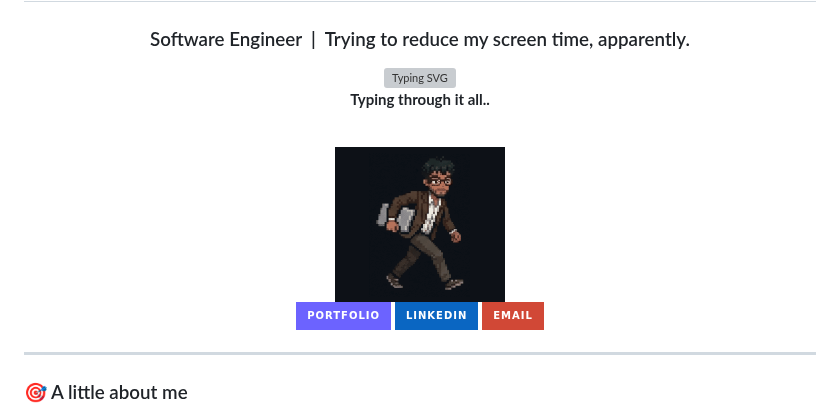
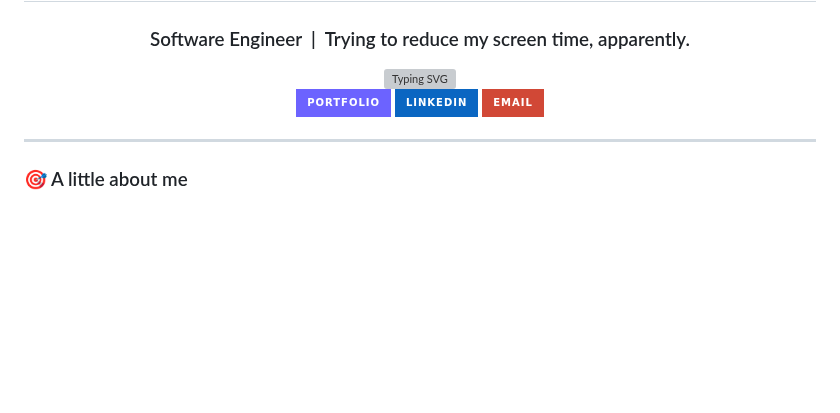
Before and after one commit to chaitanyakalra/chaitanyakalra, a Markdown page: README.md, the part around one of its changes. GitHub-like rendering; pictures changed too: assets/running-emote.gif (deleted); badges without logos; blank space fills up the shorter version; grey boxes are pictures that could not be loaded.

Commit message:
fix: use transparent emote beside tools

```diff
--- a/README.md
+++ b/README.md
@@ -5,14 +5,6 @@
 ### Software Engineer &nbsp;|&nbsp; Trying to reduce my screen time, apparently.
 
 <img src="https://readme-typing-svg.demolab.com?font=Fira+Code&size=20&pause=1000&color=6C63FF&center=true&vCenter=true&width=560&lines=Turning+coffee+into+commits+%E2%98%95%EF%B8%8F%F0%9F%92%BB;Building+RAG+pipelines+that+actually+work+%F0%9F%A7%A0;Shipped+thebiohackers.co+to+2%2C000%2B+users+%F0%9F%9A%80;Currently+debugging+production+(again)+%F0%9F%94%A5" alt="Typing SVG" />
-
-<br/>
-
-**Typing through it all..**
-
-<br/>
-
-<img src="./assets/running-emote.gif" width="170" alt="Pixel avatar typing through it all" />
 
 <br/>
 
```
Also changed, not shown: other parts of README.md (+15 -2 lines), assets/running-emote.png (added).
